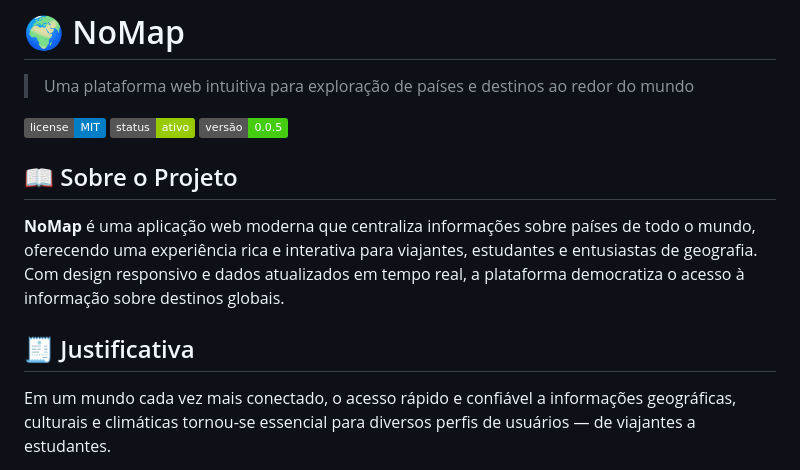
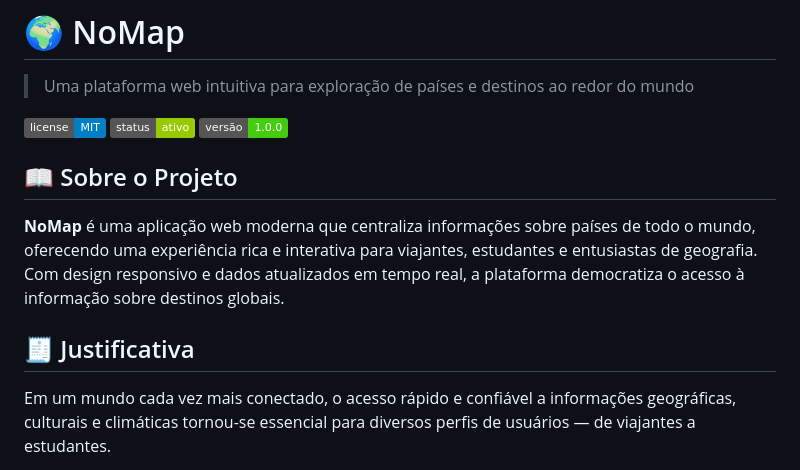
Before and after one commit to dedeusgui/ProjetoViagens, a Markdown page: README.md, the part around one of its changes. Rendered like a GitHub page; badges without logos.

```diff
--- a/README.md
+++ b/README.md
@@ -4,14 +4,14 @@
 
 [![Licença](https://img.shields.io/badge/license-MIT-blue.svg)](LICENSE)
 [![Status do Projeto](https://img.shields.io/badge/status-ativo-green.svg)]()
-[![Versão](https://img.shields.io/badge/versão-0.0.5-brightgreen.svg)]()
+[![Versão](https://img.shields.io/badge/versão-1.0.0-brightgreen.svg)]()
 
 ## 📖 Sobre o Projeto
 
 **NoMap** é uma aplicação web moderna que centraliza informações sobre países de todo o mundo, oferecendo uma experiência rica e interativa para viajantes, estudantes e entusiastas de geografia. Com design responsivo e dados atualizados em tempo real, a plataforma democratiza o acesso à informação sobre destinos globais.
 
+## 🧾 Justificativa
 
-## 🧾 Justificativa
 Em um mundo cada vez mais conectado, o acesso rápido e confiável a informações geográficas, culturais e climáticas tornou-se essencial para diversos perfis de usuários — de viajantes a estudantes.
 
 Embora existam plataformas que oferecem dados sobre países, muitas delas pecam pela falta de atualização, excesso de informações dispersas ou interfaces pouco amigáveis.
```
Also changed, not shown: other parts of README.md (+14 -0 lines).
